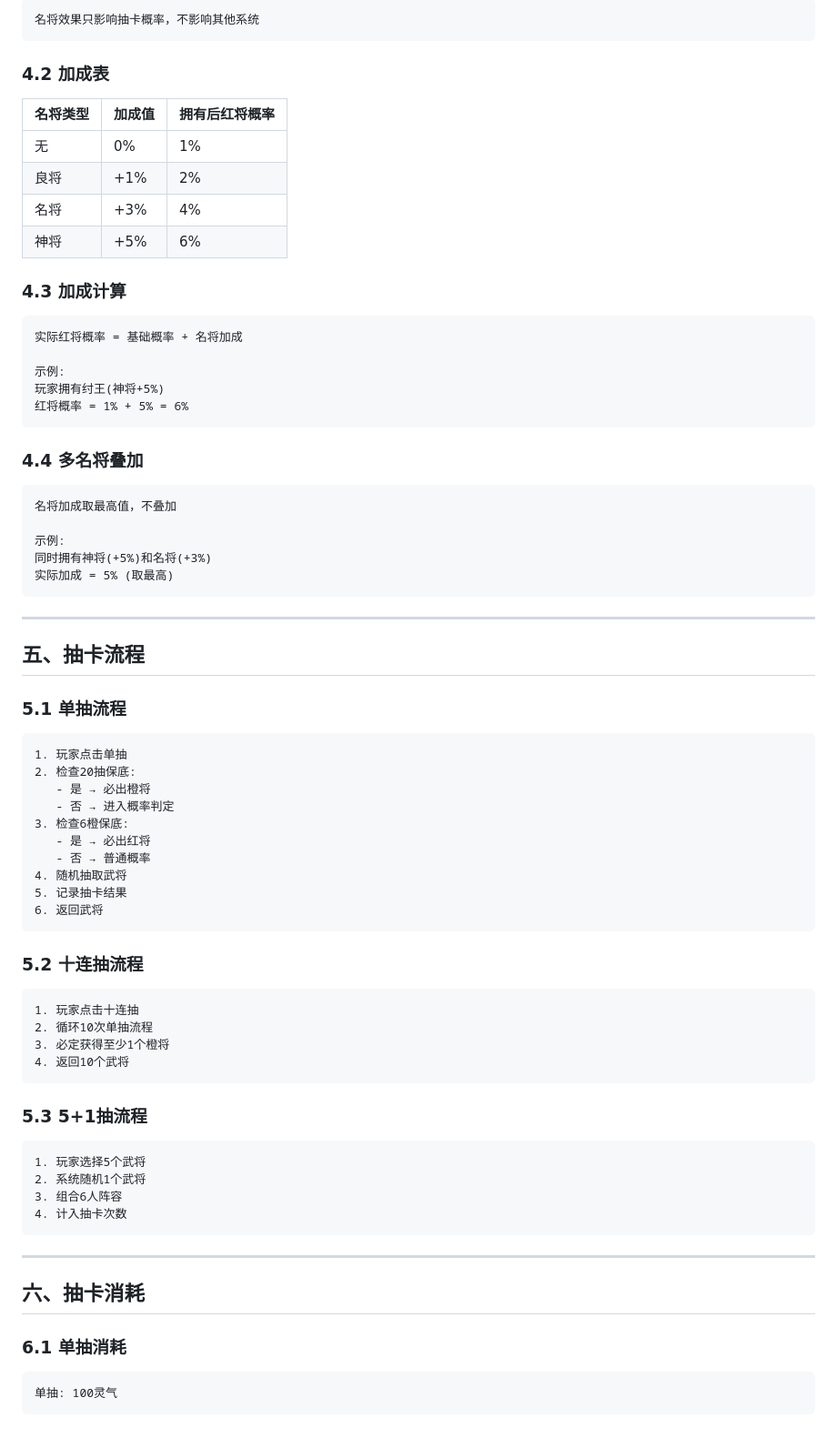
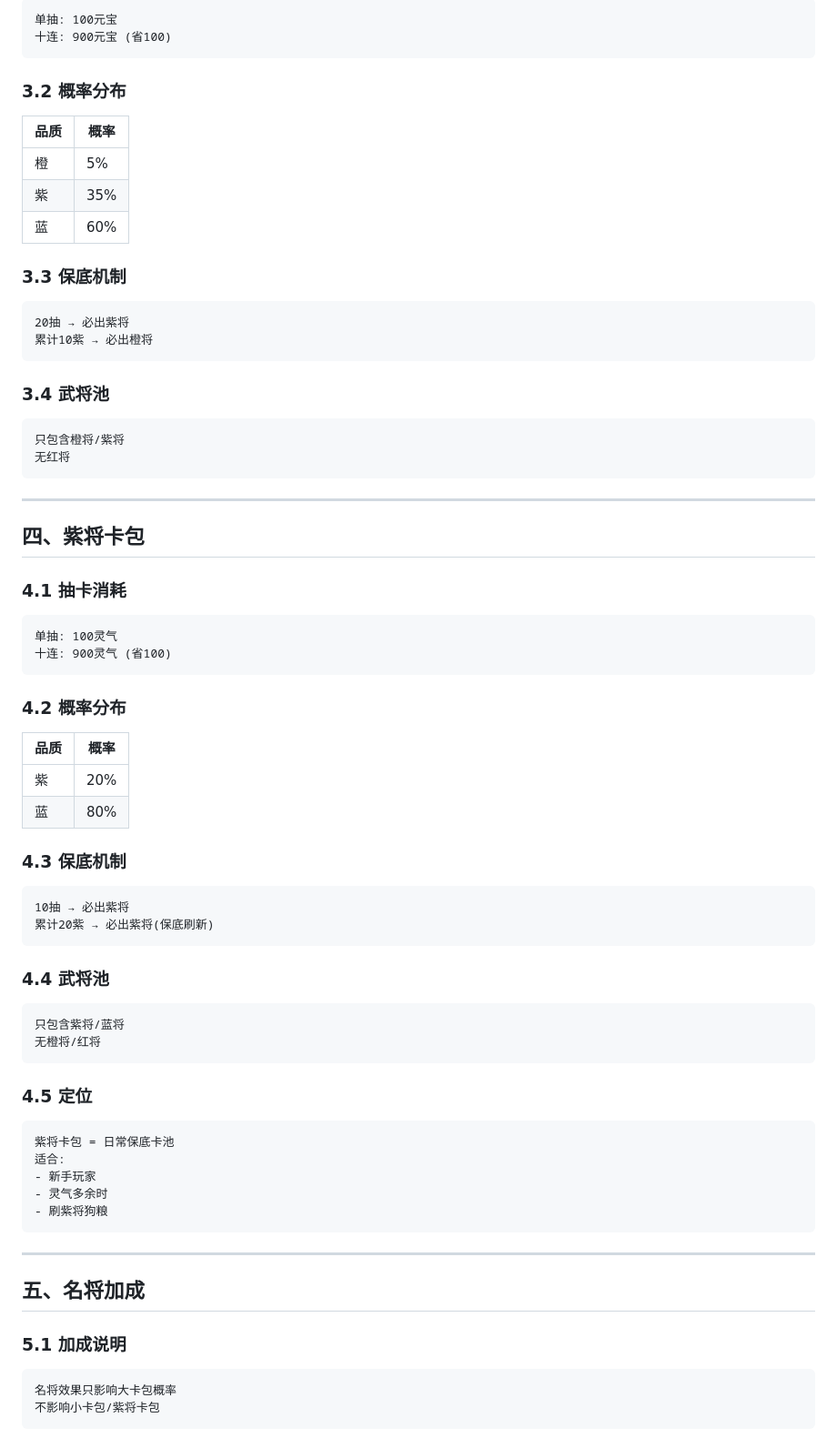
Before and after one commit to tiandiyou/fengshen-game, a Markdown page: docs/GACHA_SYSTEM.md, the part around one of its changes. Shown at 91% size. Drawn GitHub-style.

Commit message:
抽卡系统v4.0: 大卡包/小卡包/紫将卡包

````diff
--- a/docs/GACHA_SYSTEM.md
+++ b/docs/GACHA_SYSTEM.md
@@ -92,81 +64,81 @@ else                   → 蓝将
 
 ```
-名将效果只影响抽卡概率，不影响其他系统
+单抽: 100元宝
+十连: 900元宝 (省100)
 ```
 
-### 4.2 加成表
+### 3.2 概率分布
 
-| 名将类型 | 加成值 | 拥有后红将概率 |
-|----------|--------|----------------|
-| 无 | 0% | 1% |
-| 良将 | +1% | 2% |
-| 名将 | +3% | 4% |
-| 神将 | +5% | 6% |
+| 品质 | 概率 |
+|------|------|
+| 橙 | 5% |
+| 紫 | 35% |
+| 蓝 | 60% |
 
-### 4.3 加成计算
+### 3.3 保底机制
 
 ```
-实际红将概率 = 基础概率 + 名将加成
-
-示例:
-玩家拥有纣王(神将+5%)
-红将概率 = 1% + 5% = 6%
+20抽 → 必出紫将
+累计10紫 → 必出橙将
 ```
 
-### 4.4 多名将叠加
+### 3.4 武将池
 
 ```
-名将加成取最高值，不叠加
-
-示例:
-同时拥有神将(+5%)和名将(+3%)
-实际加成 = 5% (取最高)
+只包含橙将/紫将
+无红将
 ```
 
 ---
 
-## 五、抽卡流程
+## 四、紫将卡包
 
-### 5.1 单抽流程
+### 4.1 抽卡消耗
 
 ```
-1. 玩家点击单抽
-2. 检查20抽保底:
-   - 是 → 必出橙将
-   - 否 → 进入概率判定
-3. 检查6橙保底:
-   - 是 → 必出红将
-   - 否 → 普通概率
-4. 随机抽取武将
-5. 记录抽卡结果
-6. 返回武将
+单抽: 100灵气
+十连: 900灵气 (省100)
 ```
 
-### 5.2 十连抽流程
+### 4.2 概率分布
+
+| 品质 | 概率 |
+|------|------|
+| 紫 | 20% |
+| 蓝 | 80% |
+
+### 4.3 保底机制
 
 ```
-1. 玩家点击十连抽
-2. 循环10次单抽流程
-3. 必定获得至少1个橙将
-4. 返回10个武将
+10抽 → 必出紫将
+累计20紫 → 必出紫将(保底刷新)
 ```
 
-### 5.3 5+1抽流程
+### 4.4 武将池
 
 ```
-1. 玩家选择5个武将
-2. 系统随机1个武将
-3. 组合6人阵容
-4. 计入抽卡次数
+只包含紫将/蓝将
+无橙将/红将
+```
+
+### 4.5 定位
+
+```
+紫将卡包 = 日常保底卡池
+适合:
+- 新手玩家
+- 灵气多余时
+- 刷紫将狗粮
 ```
 
 ---
 
-## 六、抽卡消耗
+## 五、名将加成
 
-### 6.1 单抽消耗
+### 5.1 加成说明
 
 ```
-单抽: 100灵气
+名将效果只影响大卡包概率
+不影响小卡包/紫将卡包
 ```
 
````
Also changed, not shown: other parts of docs/GACHA_SYSTEM.md (+121 -205 lines).
